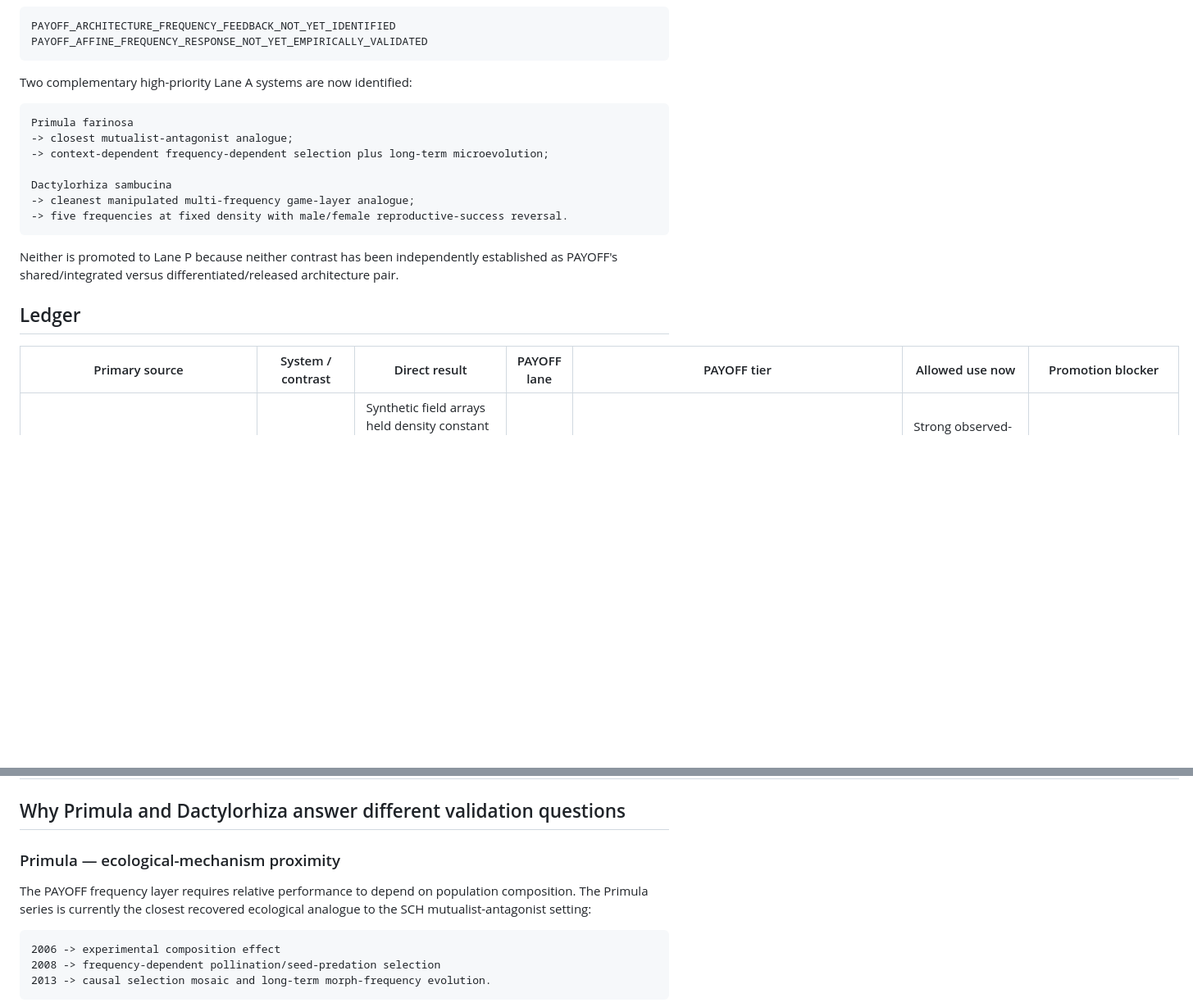
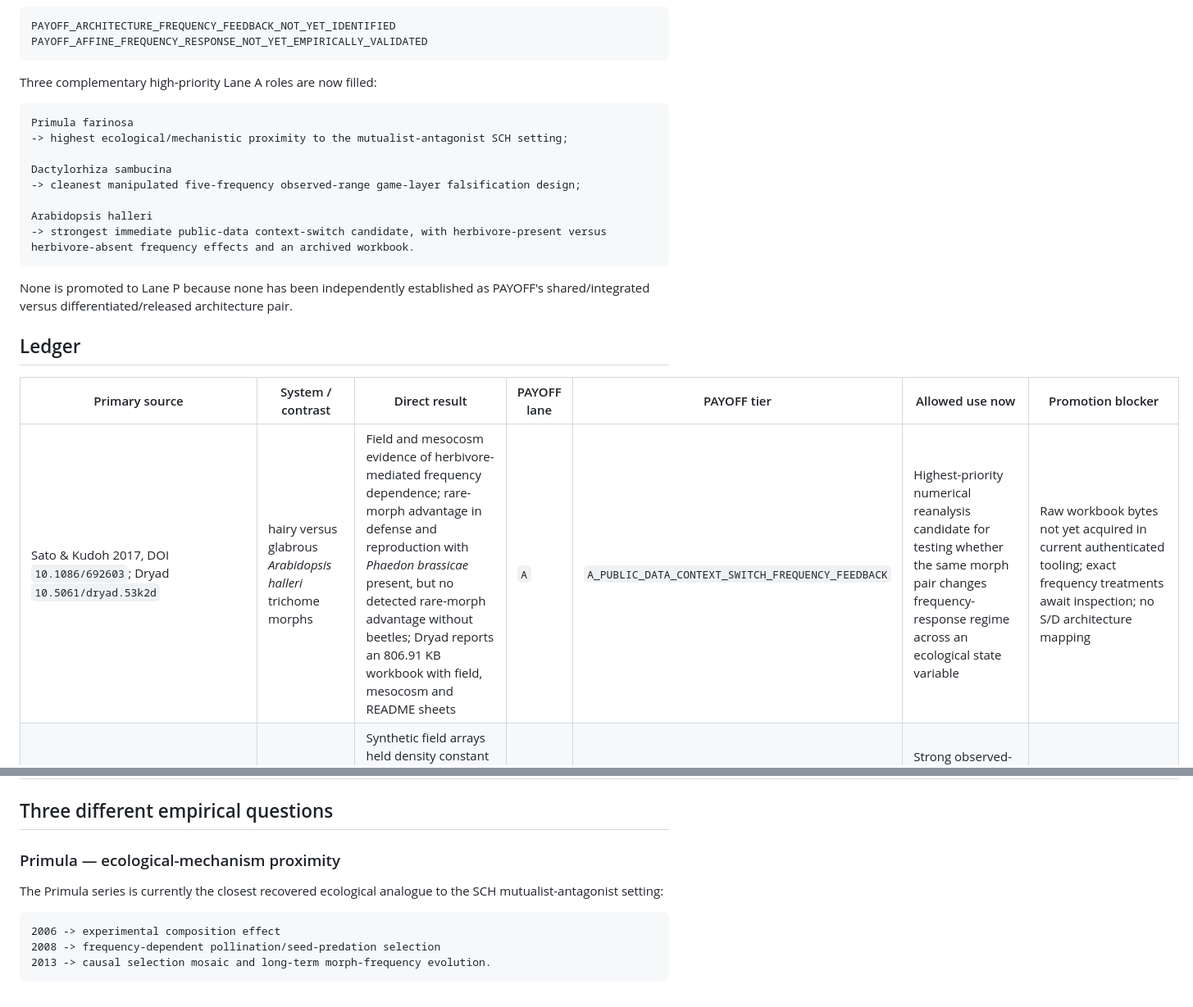
Before and after one commit to zuizui0223/payoff, a Markdown page: docs/EMPIRICAL_FREQUENCY_FEEDBACK_LEDGER_V1.md, 2 parts joined by grey strips. Shown at 82% size. Rendered like a GitHub page; blank space fills up the shorter version.

````diff
--- a/docs/EMPIRICAL_FREQUENCY_FEEDBACK_LEDGER_V1.md
+++ b/docs/EMPIRICAL_FREQUENCY_FEEDBACK_LEDGER_V1.md
@@ -21,24 +21,26 @@ PAYOFF_ARCHITECTURE_FREQUENCY_FEEDBACK_NOT_YET_IDENTIFIED
 PAYOFF_AFFINE_FREQUENCY_RESPONSE_NOT_YET_EMPIRICALLY_VALIDATED
 ```
 
-Two complementary high-priority Lane A systems are now identified:
+Three complementary high-priority Lane A roles are now filled:
 
 ```text
 Primula farinosa
--> closest mutualist-antagonist analogue;
--> context-dependent frequency-dependent selection plus long-term microevolution;
+-> highest ecological/mechanistic proximity to the mutualist-antagonist SCH setting;
 
 Dactylorhiza sambucina
--> cleanest manipulated multi-frequency game-layer analogue;
--> five frequencies at fixed density with male/female reproductive-success reversal.
+-> cleanest manipulated five-frequency observed-range game-layer falsification design;
+
+Arabidopsis halleri
+-> strongest immediate public-data context-switch candidate, with herbivore-present versus herbivore-absent frequency effects and an archived workbook.
 ```
 
-Neither is promoted to Lane P because neither contrast has been independently established as PAYOFF's shared/integrated versus differentiated/released architecture pair.
+None is promoted to Lane P because none has been independently established as PAYOFF's shared/integrated versus differentiated/released architecture pair.
 
 ## Ledger
 
 | Primary source | System / contrast | Direct result | PAYOFF lane | PAYOFF tier | Allowed use now | Promotion blocker |
 | --- | --- | --- | --- | --- | --- | --- |
+| Sato & Kudoh 2017, DOI `10.1086/692603`; Dryad `10.5061/dryad.53k2d` | hairy versus glabrous *Arabidopsis halleri* trichome morphs | Field and mesocosm evidence of herbivore-mediated frequency dependence; rare-morph advantage in defense and reproduction with *Phaedon brassicae* present, but no detected rare-morph advantage without beetles; Dryad reports an 806.91 KB workbook with field, mesocosm and README sheets | `A` | `A_PUBLIC_DATA_CONTEXT_SWITCH_FREQUENCY_FEEDBACK` | Highest-priority numerical reanalysis candidate for testing whether the same morph pair changes frequency-response regime across an ecological state variable | Raw workbook bytes not yet acquired in current authenticated tooling; exact frequency treatments await inspection; no S/D architecture mapping |
 | Gigord, Macnair & Smithson 2001, DOI `10.1073/pnas.111162598` | yellow versus purple *Dactylorhiza sambucina* flower-colour morphs | Synthetic field arrays held density constant while yellow frequency took `0.1,0.3,0.5,0.7,0.9` with two replicate arrays per level; relative pollinia removal, pollinia deposition and fruit set all declined with morph frequency and the fitter morph reversed across the gradient | `A` | `A_MANIPULATED_MULTIFREQUENCY_FREQUENCY_FEEDBACK` | Strong observed-range reality check for a minimal two-strategy frequency-response law; three interior frequencies can be reserved as no-refit holdouts against the outer observed support | Flower-colour morphs are not an S/D architecture pair; no true `p=0/1` invasion endpoints; numeric array-level values still need recovery; Fig. 3b must use the 2004 corrected symbol labels |
 | Toräng, Ehrlén & Ågren 2006, DOI `10.1890/0012-9658(2006)87[2113:FIAIHW]2.0.CO;2` | short versus long *Primula farinosa* scape morph context | Local morph composition was experimentally varied; in tall vegetation short-scaped plants in polymorphic populations produced more fruit and tended to produce more seeds than short plants in monomorphic populations, while the composition effect was not significant in low vegetation | `A` | `A_EXPERIMENTAL_ONE_SIDED_COMPOSITION_EFFECT` | Causal evidence that local population composition can alter reproductive output and that the effect is environment dependent | Primarily one-morph response; reciprocal long-versus-short margins are not established; no S/D architecture mapping |
 | Toräng, Ehrlén & Ågren 2008, DOI `10.1890/07-1283.1` | dimorphic *Primula farinosa* floral display | Pollination success and seed predation varied with morph frequency; the resulting frequency dependence ranged from positive to negative across years and populations, including rare-morph advantage | `A` | `A_DIRECT_FREQUENCY_FEEDBACK` | Demonstrates that mutualist-antagonist selection can generate real context-dependent frequency feedback on alternative floral phenotypes | No validated PAYOFF S/D architecture mapping; reciprocal rare-invasion endpoints on a common scale and frozen interior holdouts not yet established |
@@ -49,11 +51,11 @@ Neither is promoted to Lane P because neither contrast has been independently es
 | Knauer, Bakhtiari & Schiestl 2018, DOI `10.1038/s41467-018-03792-x` | *Biscutella* beta-ocimene, bees, crab spiders, florivory | Shared cue, state-dependent induction, and common-garden population differentiation were directly observed | `U` | `U_CONDITIONAL_GATING` | Mechanism analogue for state-dependent deployment of a shared cue and population differentiation | No PAYOFF architecture pair and no relative-fitness-vs-frequency response |
 | Ramos & Schiestl 2019, DOI `10.1126/science.aav6962` | experimental evolution of *Brassica rapa* under bee pollination and herbivory | Herbivory redirected pollinator-driven evolutionary trajectories across generations | `U` | `U_REGIME_DEPENDENT_EVOLUTION` | Demonstrates that antagonist regime can alter the evolutionary endpoint generated under mutualist selection | Environmental/regime dependence is not frequency dependence; no S/D architecture mapping |
 
-## Why Primula and Dactylorhiza answer different validation questions
+## Three different empirical questions
 
 ### Primula — ecological-mechanism proximity
 
-The PAYOFF frequency layer requires relative performance to depend on population composition. The Primula series is currently the closest recovered ecological analogue to the SCH mutualist-antagonist setting:
+The Primula series is currently the closest recovered ecological analogue to the SCH mutualist-antagonist setting:
 
 ```text
 2006 -> experimental composition effect
````
Also changed, not shown: other parts of docs/EMPIRICAL_FREQUENCY_FEEDBACK_LEDGER_V1.md (+30 -18 lines).
